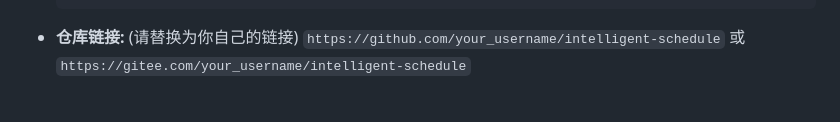
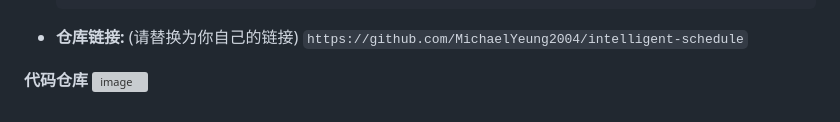
Before and after one commit to MichaelYeung2004/intelligent-schedule, a Markdown page: README.md, the part around the change. Drawn GitHub-style; grey boxes are pictures that could not be loaded.

````diff
--- a/README.md
+++ b/README.md
@@ -157,4 +157,7 @@
     git remote add origin <your_github_or_gitee_repo_url>
     git push -u origin main # 或者 master
     ```
-*   **仓库链接:** (请替换为你自己的链接) `https://github.com/your_username/intelligent-schedule` 或 `https://gitee.com/your_username/intelligent-schedule`
+*   **仓库链接:** (请替换为你自己的链接) `https://github.com/MichaelYeung2004/intelligent-schedule`
+
+**代码仓库**
+  ![image](https://github.com/user-attachments/assets/76ef9b81-78da-4bcc-b8e6-ae364d8e053a)
````
